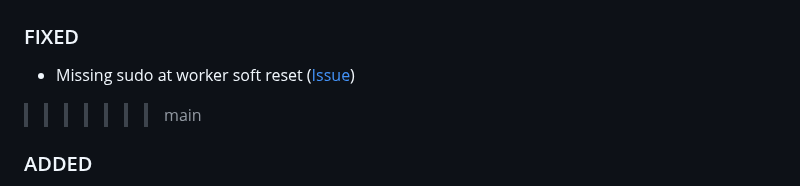
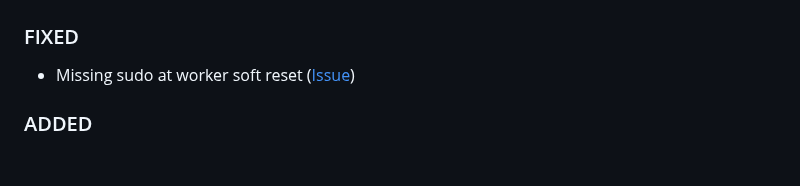
Before and after one commit to e-m-b-a/embark, a Markdown page: CHANGELOG.md, the part around one of its changes. Drawn GitHub-style; blank space fills up the shorter version.

Commit message:
merged changelog properly
Signed-off-by: Luka Dekanozishvili <luka.dekanozishvili1@gmail.com>

```diff
--- a/CHANGELOG.md
+++ b/CHANGELOG.md
@@ -13,7 +13,6 @@
 ### FIXED
 
 - Missing sudo at worker soft reset ([Issue](https://github.com/orgs/amosproj/projects/79/views/2?pane=issue&itemId=112364355&issue=amosproj%7Camos2025ss01-embark-orchestration-framework%7C43))
->>>>>>> main
 
 ### ADDED
 
```
Also changed, not shown: other parts of CHANGELOG.md (+0 -4 lines).
